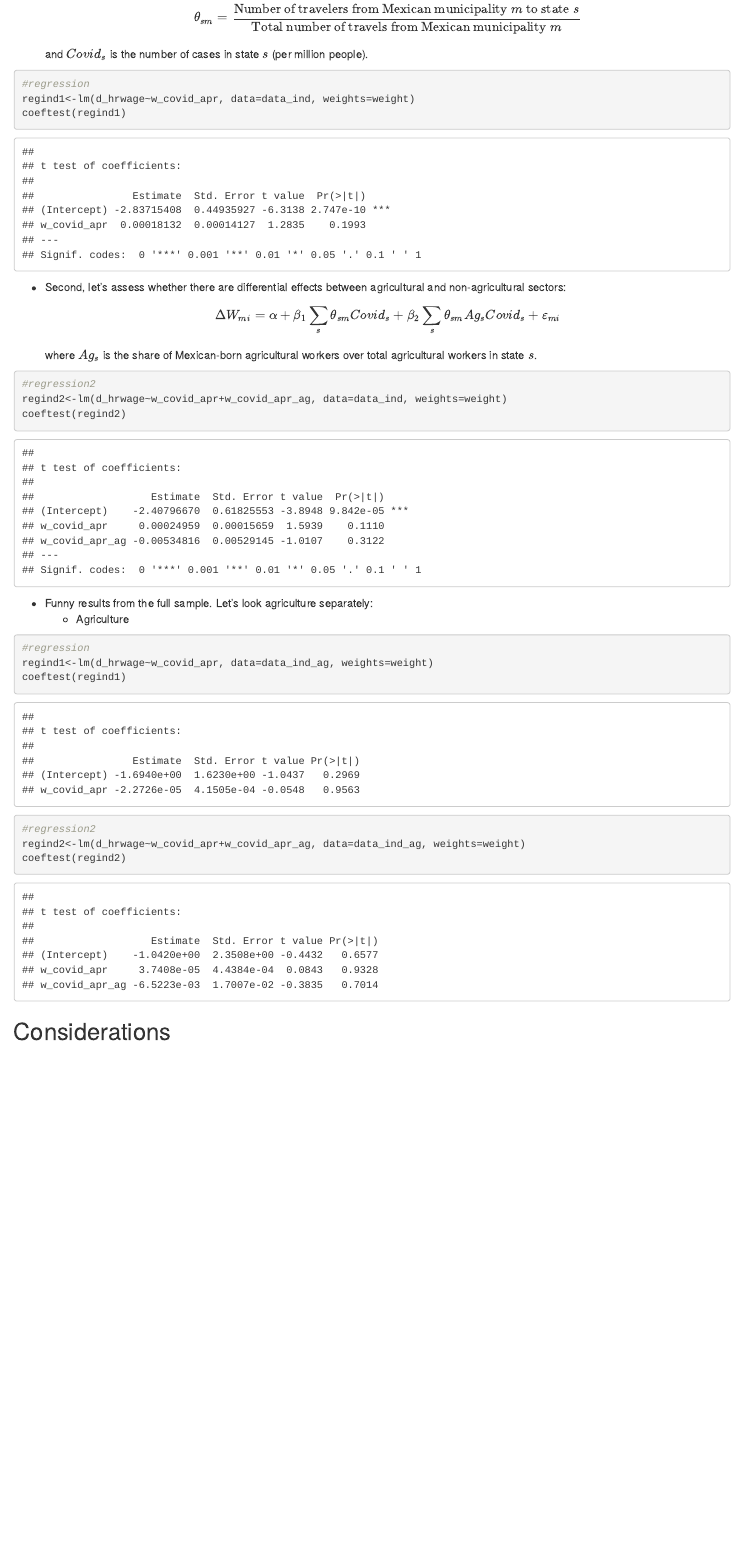
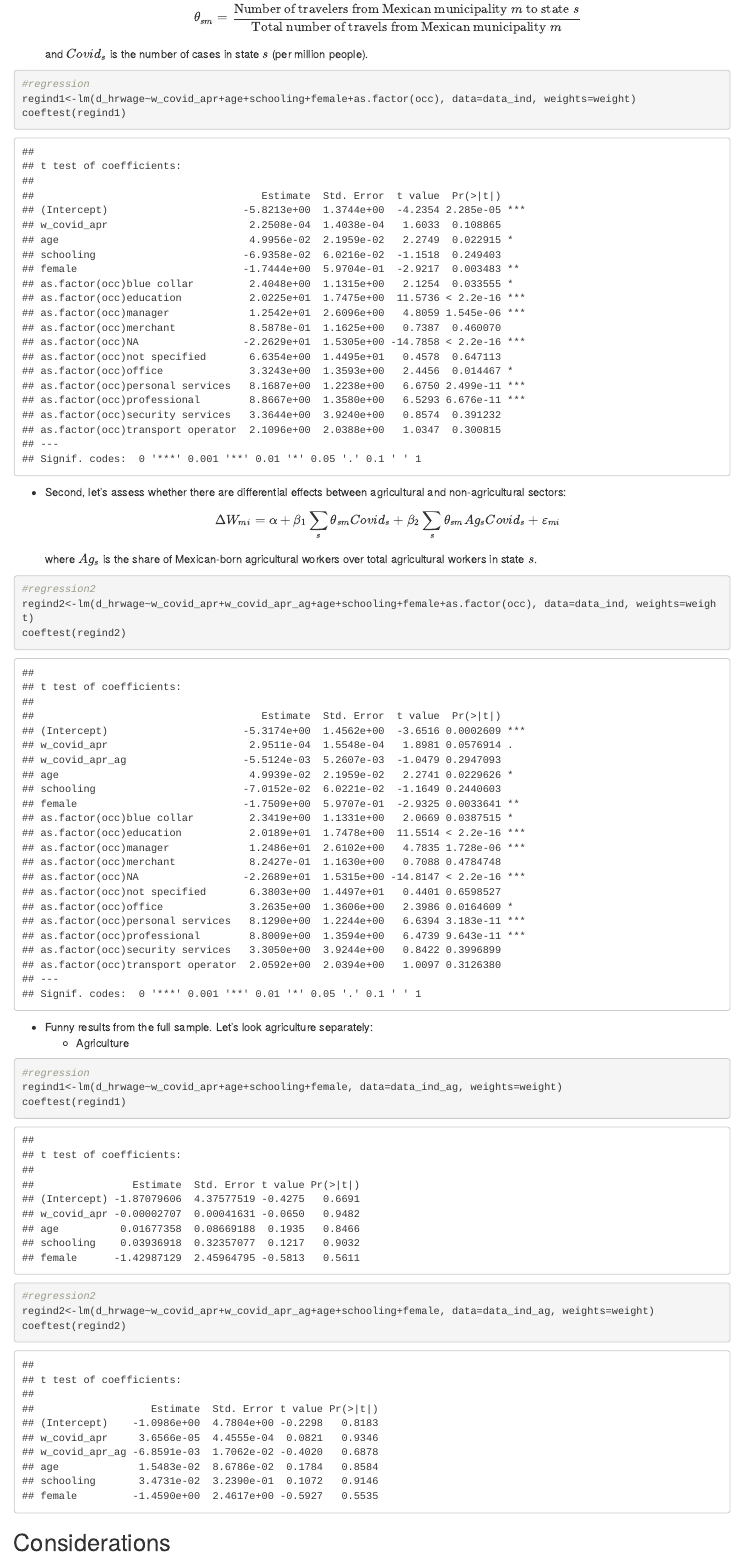
Before and after one commit to rojasirvin/Ag-COVID-MX, an R Markdown document (Preliminary.Rmd): the page in a window 1100 px wide, from 2260 px down. The pictures show the output file Preliminary.html that the author committed with the source, opened offline.

Commit message:
May 4th 2021 - individual-level analysis is funny

````diff
--- a/Preliminary.Rmd
+++ b/Preliminary.Rmd
@@ -2,7 +2,7 @@
 title: "Preliminary"
 author: "Irvin Rojas and Jisang Yu"
 date: "5/03/2021"
-output: pdf_document
+output: html_document
 ---
 
 ```{r setup, include=FALSE}
@@ -98,7 +98,7 @@ $$
 and $Covid_s$ is the number of cases in state $s$ (per million people).
 ```{r prelim_ind, collectcode=TRUE}
 #regression
-regind1<-lm(d_hrwage~w_covid_apr, data=data_ind, weights=weight)
+regind1<-lm(d_hrwage~w_covid_apr+age+schooling+female+as.factor(occ), data=data_ind, weights=weight)
 coeftest(regind1)
 ```
 
@@ -109,7 +109,7 @@ $$
 where $Ag_s$ is the share of Mexican-born agricultural workers over total agricultural workers in state $s$.
 ```{r prelim_ind2, collectcode=TRUE}
 #regression2
-regind2<-lm(d_hrwage~w_covid_apr+w_covid_apr_ag, data=data_ind, weights=weight)
+regind2<-lm(d_hrwage~w_covid_apr+w_covid_apr_ag+age+schooling+female+as.factor(occ), data=data_ind, weights=weight)
 coeftest(regind2)
 ```
 
@@ -117,10 +117,10 @@ coeftest(regind2)
   + Agriculture
 ```{r prelim_ind3, collectcode=TRUE}
 #regression
-regind1<-lm(d_hrwage~w_covid_apr, data=data_ind_ag, weights=weight)
+regind1<-lm(d_hrwage~w_covid_apr+age+schooling+female, data=data_ind_ag, weights=weight)
 coeftest(regind1)
 #regression2
-regind2<-lm(d_hrwage~w_covid_apr+w_covid_apr_ag, data=data_ind_ag, weights=weight)
+regind2<-lm(d_hrwage~w_covid_apr+w_covid_apr_ag+age+schooling+female, data=data_ind_ag, weights=weight)
 coeftest(regind2)
 ```
 
````
Also changed, not shown: Preliminary.html, cleaned_ind_ag_v1.dta.
